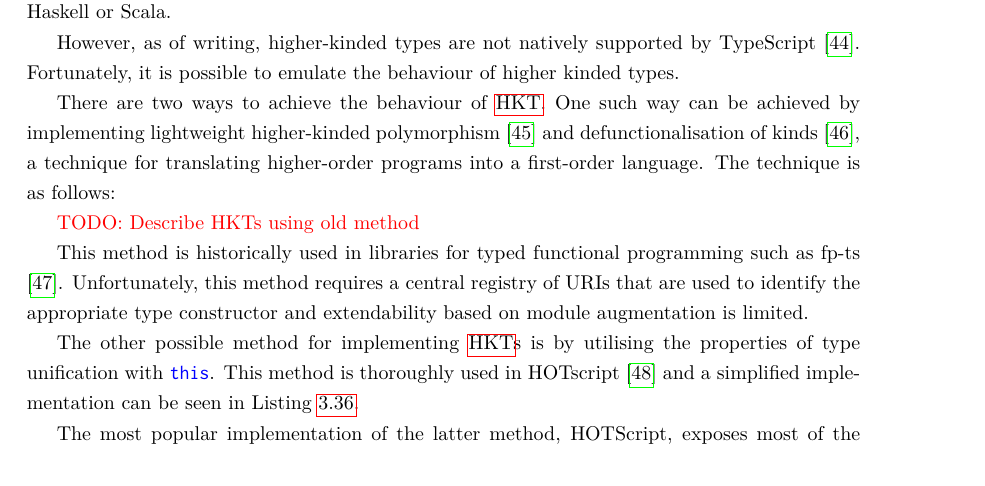
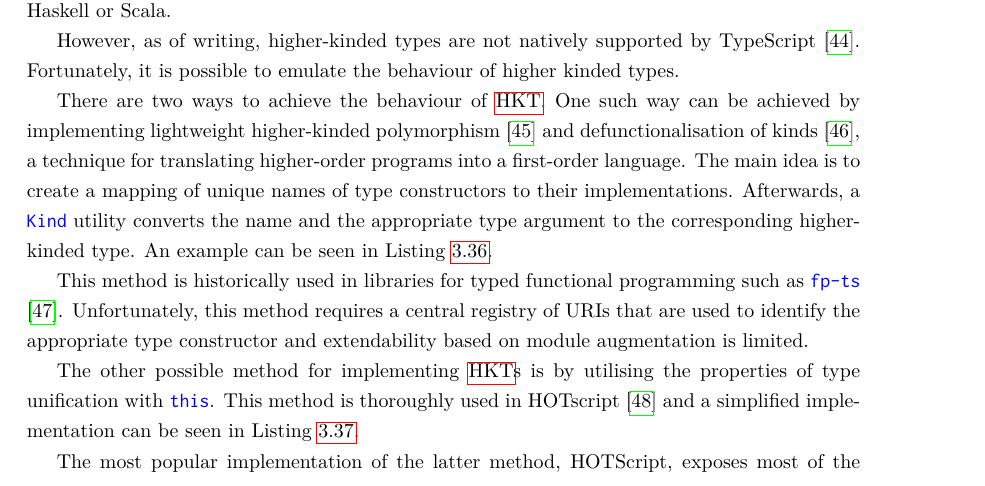
Before and after one commit to dqbd/ts-math-evaluate, a LaTeX thesis (thesis/ctufit-thesis.tex, which reads thesis/text/implementation/7_higher-kinded-types.tex): part of page 59 of 73, cut so that both start at the same text. Compiled offline with pdfLaTeX.

Commit message:
Add example of older method of HKT emulation

```diff
--- a/thesis/text/implementation/7_higher-kinded-types.tex
+++ b/thesis/text/implementation/7_higher-kinded-types.tex
@@ -32,6 +32,5 @@ With higher kinded types, it is possible to declare a monad generic type \cite{w
 
 However, as of writing, higher-kinded types are not natively supported by TypeScript \cite{DocumentationTypeScriptFunctional}. Fortunately, it is possible to emulate the behaviour of higher kinded types.
 
-There are two ways to achieve the behaviour of \acrshort{hkt}. One such way can be achieved by implementing lightweight higher-kinded polymorphism \cite{yallopLightweightHigherKindedPolymorphism2014} and defunctionalisation of kinds \cite{reynoldsDefinitionalInterpretersHigherorder1972}, a technique for translating higher-order programs into a first-order language. The technique is as follows:
+There are two ways to achieve the behaviour of \acrshort{hkt}. One such way can be achieved by implementing lightweight higher-kinded polymorphism \cite{yallopLightweightHigherKindedPolymorphism2014} and defunctionalisation of kinds \cite{reynoldsDefinitionalInterpretersHigherorder1972}, a technique for translating higher-order programs into a first-order language. The main idea is to create a mapping of unique names of type constructors to their implementations. Afterwards, a \code{Kind} utility converts the name and the appropriate type argument to the corresponding higher-kinded type. An example can be seen in Listing \ref{lst:emulating-hkt-legacy}.
 
-\todo{Describe HKTs using old method}
@@ -38,5 +43,9 @@ There are two ways to achieve the behaviour of \acrshort{hkt}. One such way can
 
-This method is historically used in libraries for typed functional programming such as fp-ts \cite{GcantiFptsFunctional}. Unfortunately, this method requires a central registry of URIs that are used to identify the appropriate type constructor and extendability based on module augmentation is limited.
+type MapValuesWith<O, Type extends URI> = Kind<Type, O>
+\end{minted}
+\end{listing}
+
+This method is historically used in libraries for typed functional programming such as \code{fp-ts} \cite{GcantiFptsFunctional}. Unfortunately, this method requires a central registry of URIs that are used to identify the appropriate type constructor and extendability based on module augmentation is limited.
 
 The other possible method for implementing \acrshort{hkt}s is by utilising the properties of type unification with \code{this}. This method is thoroughly used in HOTscript \cite{vergnaudHigherOrderTypeScriptHOTScript2023} and a simplified implementation can be seen in Listing \ref{lst:emulating-hkt}.
 
```
Also changed, not shown: thesis/ctufit-thesis.pdf, thesis/text/implementation/7_higher-kinded-types.tex (6 more changed lines), 1 other file.
